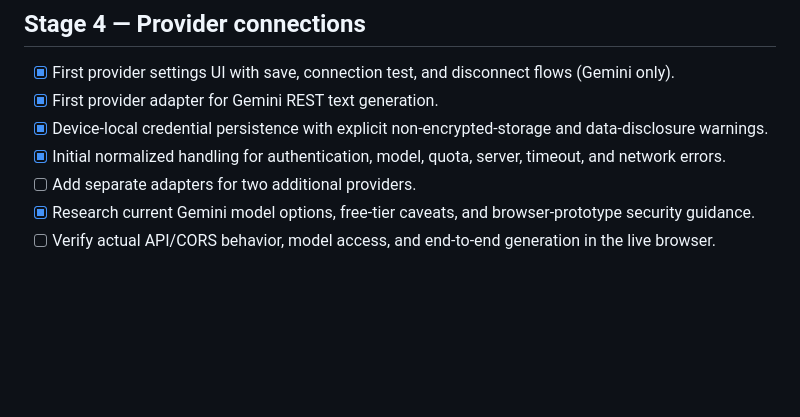
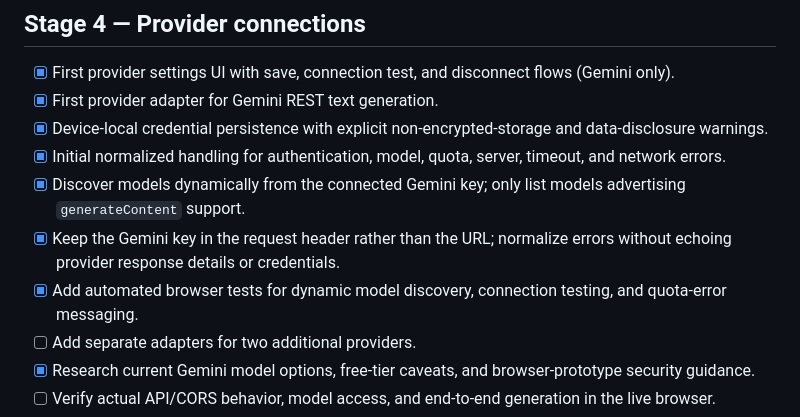
Before and after one commit to preciousbearing-dot/Hp-Copywriter-OS, a Markdown page: docs/ROADMAP.md, the part around the change. Drawn GitHub-style; blank space fills up the shorter version.

Commit message:
Track provider foundation and model discovery milestone

```diff
--- a/docs/ROADMAP.md
+++ b/docs/ROADMAP.md
@@ -42,6 +42,9 @@
 - [x] First provider adapter for Gemini REST text generation.
 - [x] Device-local credential persistence with explicit non-encrypted-storage and data-disclosure warnings.
 - [x] Initial normalized handling for authentication, model, quota, server, timeout, and network errors.
+- [x] Discover models dynamically from the connected Gemini key; only list models advertising `generateContent` support.
+- [x] Keep the Gemini key in the request header rather than the URL; normalize errors without echoing provider response details or credentials.
+- [x] Add automated browser tests for dynamic model discovery, connection testing, and quota-error messaging.
 - [ ] Add separate adapters for two additional providers.
 - [x] Research current Gemini model options, free-tier caveats, and browser-prototype security guidance.
 - [ ] Verify actual API/CORS behavior, model access, and end-to-end generation in the live browser.
```
